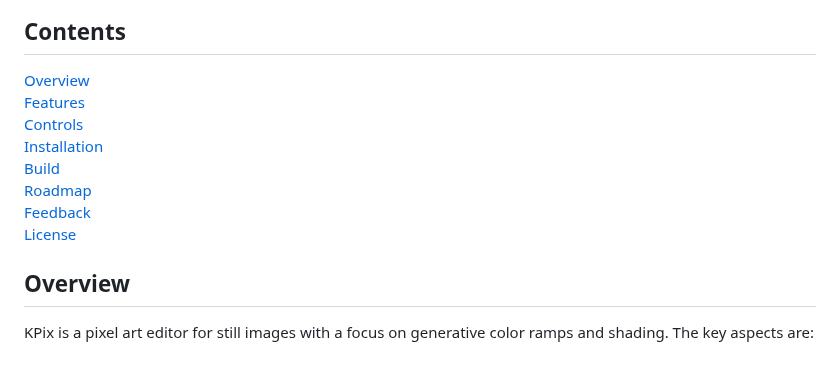
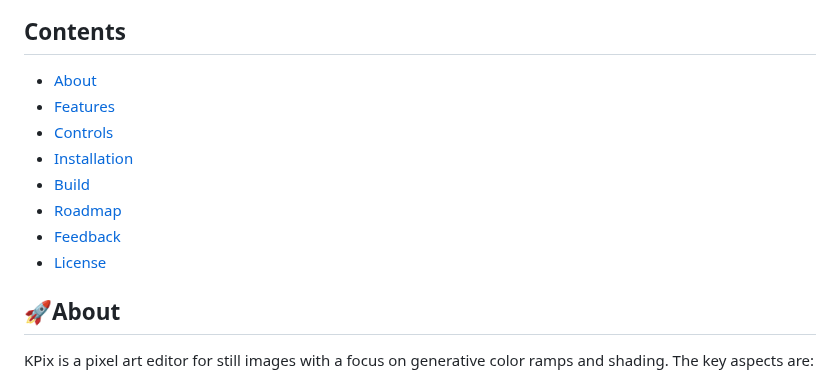
Before and after one commit to krush62/KPix, a Markdown page: README.md, the part around one of its changes. Drawn GitHub-style.

```diff
--- a/README.md
+++ b/README.md
@@ -16,16 +16,16 @@
 
 ## Contents
 
-[Overview](#overview)\
-[Features](#features)\
-[Controls](#controls)\
-[Installation](#installation)\
-[Build](#build)\
-[Roadmap](#roadmap)\
-[Feedback](#feedback)\
-[License](#license)
+- [About](#about)
+- [Features](#features)
+- [Controls](#controls)
+- [Installation](#installation)
+- [Build](#build)
+- [Roadmap](#roadmap)
+- [Feedback](#feedback)
+- [License](#license)
 
-## Overview
+## 🚀About
 KPix is a pixel art editor for still images with a focus on generative color ramps and shading. The key aspects are:
 - exclusive use of indexed colors
 - generative color ramps based on parameters
```
Also changed, not shown: other parts of README.md (+7 -7 lines).
